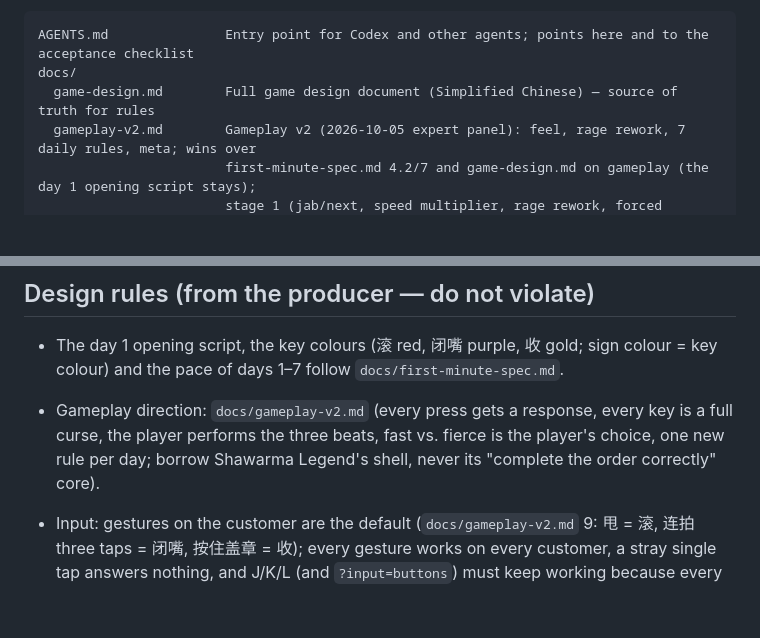
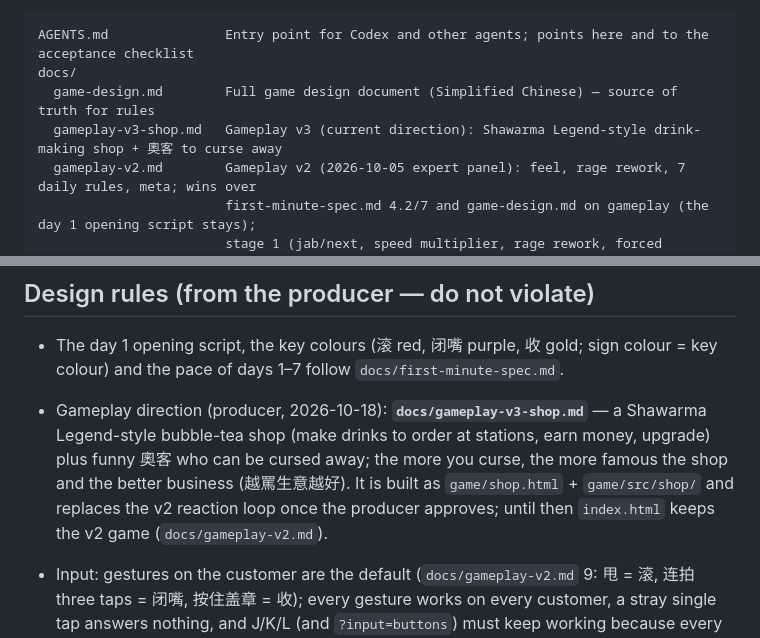
Before and after one commit to RainesGit/testDemo, a Markdown page: CLAUDE.md, 2 parts joined by grey strips. Drawn GitHub-style; blank space fills up the shorter version.

```diff
--- a/CLAUDE.md
+++ b/CLAUDE.md
@@ -13,6 +13,7 @@ playable **web prototype** plus design and voice documents.
 AGENTS.md               Entry point for Codex and other agents; points here and to the acceptance checklist
 docs/
   game-design.md        Full game design document (Simplified Chinese) — source of truth for rules
+  gameplay-v3-shop.md   Gameplay v3 (current direction): Shawarma Legend-style drink-making shop + 奧客 to curse away
   gameplay-v2.md        Gameplay v2 (2026-10-05 expert panel): feel, rage rework, 7 daily rules, meta; wins over
                         first-minute-spec.md 4.2/7 and game-design.md on gameplay (the day 1 opening script stays);
                         stage 1 (jab/next, speed multiplier, rage rework, forced politeness) and stage 2 (preview + fast
@@ -106,9 +107,10 @@ Run from `game/`:
 - The day 1 opening script, the key colours (滚 red, 闭嘴 purple, 收 gold; sign colour = key
   colour) and the pace of days 1–7 follow `docs/first-minute-spec.md`.
 
-- Gameplay direction: `docs/gameplay-v2.md` (every press gets a response, every key is a full curse, the player
-  performs the three beats, fast vs. fierce is the player's choice, one new rule per day; borrow Shawarma Legend's
-  shell, never its "complete the order correctly" core).
+- Gameplay direction (producer, 2026-10-18): **`docs/gameplay-v3-shop.md`** — a Shawarma Legend-style bubble-tea shop
+  (make drinks to order at stations, earn money, upgrade) plus funny 奧客 who can be cursed away; the more you curse, the
+  more famous the shop and the better business (越罵生意越好). It is built as `game/shop.html` + `game/src/shop/` and
+  replaces the v2 reaction loop once the producer approves; until then `index.html` keeps the v2 game (`docs/gameplay-v2.md`).
 - Input: gestures on the customer are the default (`docs/gameplay-v2.md` 9: 甩 = 滚, 连拍 three taps = 闭嘴, 按住盖章
   = 收); every gesture works on every customer, a stray single tap answers nothing, and J/K/L (and `?input=buttons`)
   must keep working because every key-driven tool depends on them. Voice mode (`?input=voice`, start card 吼;
```
Also changed, not shown: docs/gameplay-v3-shop.md (added, +114 -0 lines).
